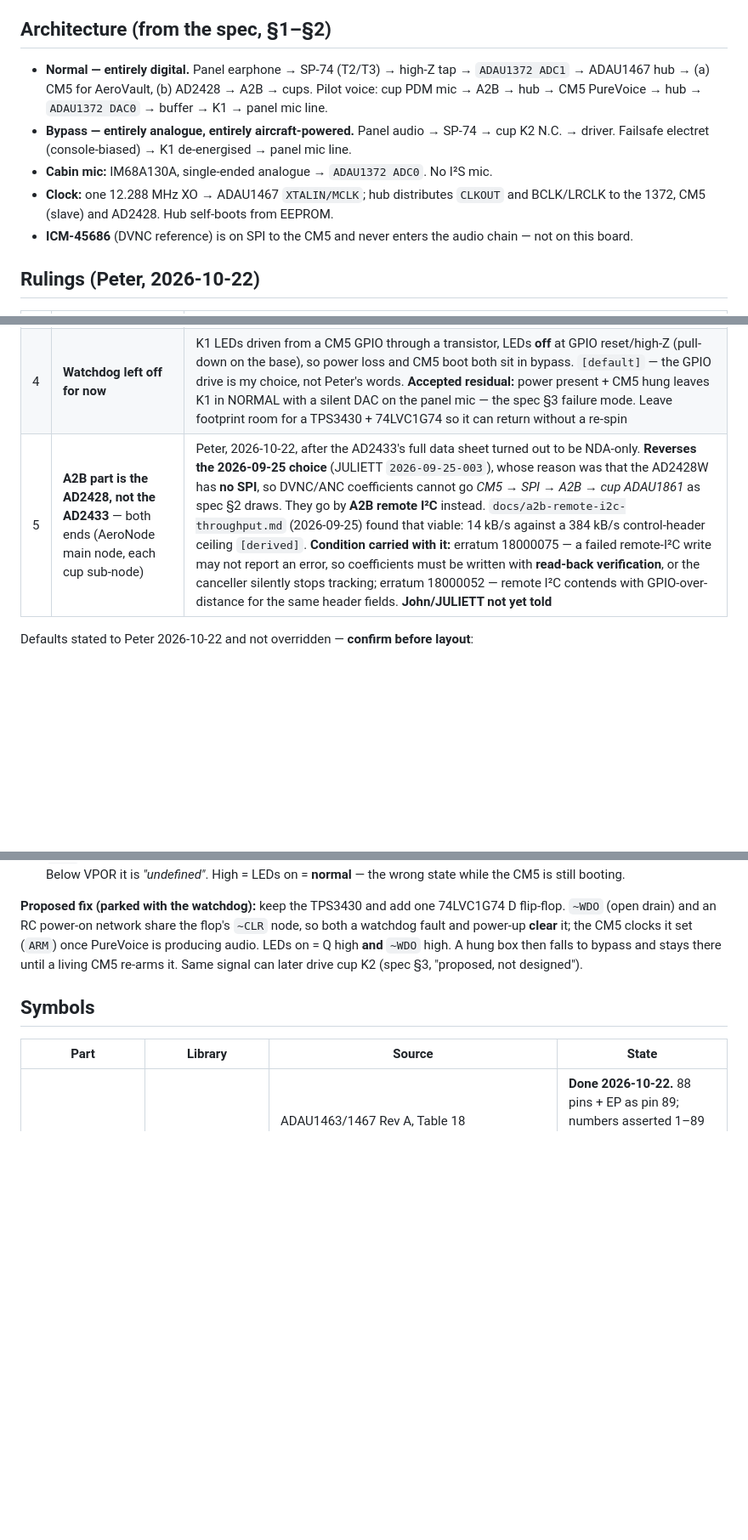
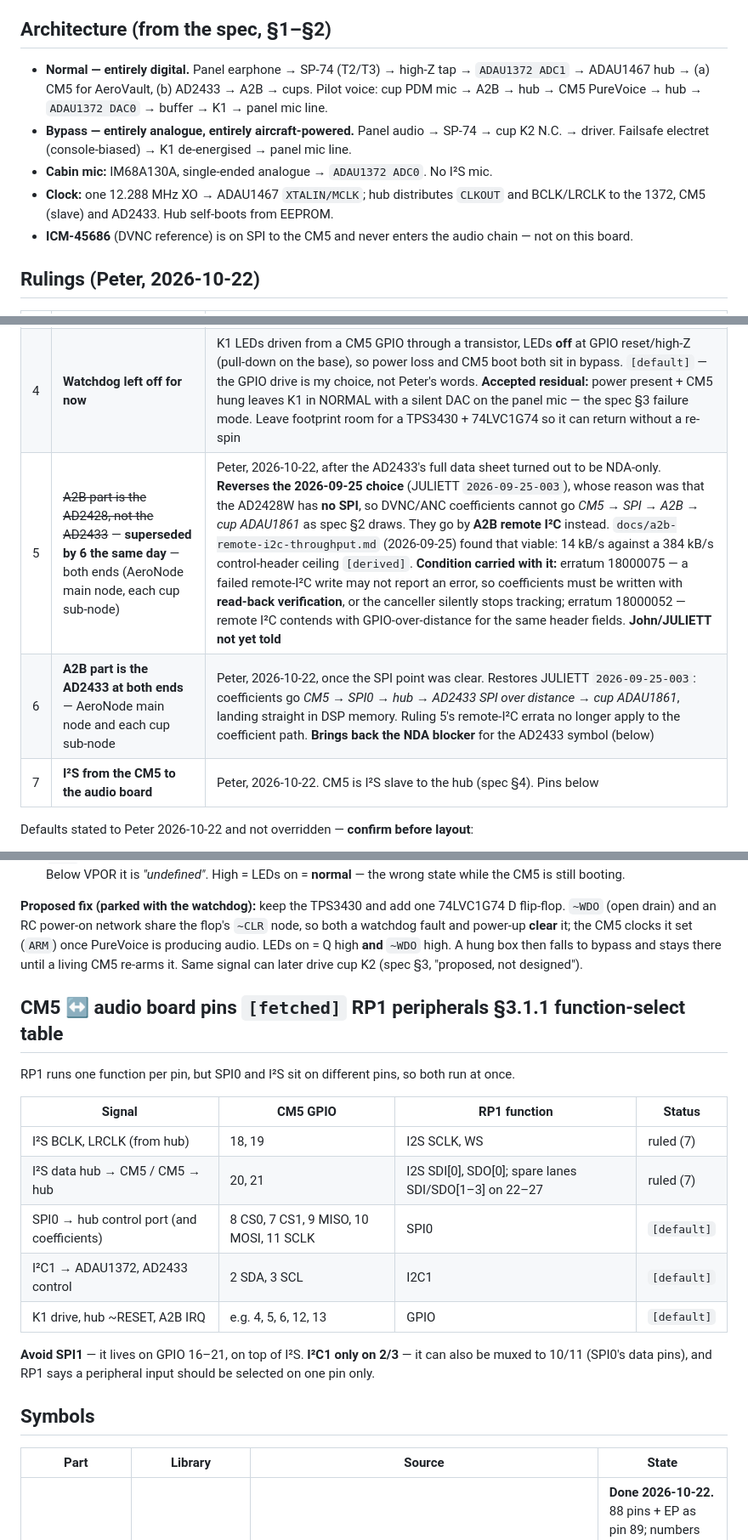
Before and after one commit to pb-aero/lima, a Markdown page: kicad/audio-board/README.md, 3 parts joined by grey strips. Shown at 85% size. GitHub-like rendering; blank space fills up the shorter version.

Commit message:
[LIMA] audio board: back to AD2433 at both ends; I2S from CM5, pin map from RP1 table, per Peter
Co-Authored-By: Claude Opus 5.5 <noreply@anthropic.com>

```diff
--- a/kicad/audio-board/README.md
+++ b/kicad/audio-board/README.md
@@ -14,13 +14,13 @@ architecture, not an earlier revision of this one; it stays retrievable from git
 ## Architecture (from the spec, §1–§2)
 
 - **Normal — entirely digital.** Panel earphone → SP-74 (T2/T3) → high-Z tap → `ADAU1372 ADC1` → ADAU1467
-  hub → (a) CM5 for AeroVault, (b) AD2428 → A2B → cups. Pilot voice: cup PDM mic → A2B → hub → CM5
+  hub → (a) CM5 for AeroVault, (b) AD2433 → A2B → cups. Pilot voice: cup PDM mic → A2B → hub → CM5
   PureVoice → hub → `ADAU1372 DAC0` → buffer → K1 → panel mic line.
 - **Bypass — entirely analogue, entirely aircraft-powered.** Panel audio → SP-74 → cup K2 N.C. → driver.
   Failsafe electret (console-biased) → K1 de-energised → panel mic line.
 - **Cabin mic:** IM68A130A, single-ended analogue → `ADAU1372 ADC0`. No I²S mic.
 - **Clock:** one 12.288 MHz XO → ADAU1467 `XTALIN/MCLK`; hub distributes `CLKOUT` and BCLK/LRCLK to the
-  1372, CM5 (slave) and AD2428. Hub self-boots from EEPROM.
+  1372, CM5 (slave) and AD2433. Hub self-boots from EEPROM.
 - **ICM-45686** (DVNC reference) is on SPI to the CM5 and never enters the audio chain — not on this board.
 
 ## Rulings (Peter, 2026-10-22)
@@ -31,7 +31,9 @@ architecture, not an earlier revision of this one; it stays retrievable from git
 | 2 | **K1 = Panasonic AQW612S pair**, same as cup K2 | One package per leg; Form B (LED off) = electret → panel mic = bypass; Form A (LED on) = DAC → panel mic. Both legs broken, so our ground leaves the electret loop. Replaces the spec's "relay" and my earlier G6K-2 suggestion. At mic-level impedances (~1 kΩ) the 2.5 Ω on-resistance is negligible, so K2's open THD question barely applies here `[derived]` |
 | 3 | ~~K1 LEDs driven from a TPS3430 watchdog kicked by the PureVoice process~~ | Ruled earlier the same day, then **superseded by 4** once the bare TPS3430 turned out not to latch (below) |
 | 4 | **Watchdog left off for now** | K1 LEDs driven from a CM5 GPIO through a transistor, LEDs **off** at GPIO reset/high-Z (pull-down on the base), so power loss and CM5 boot both sit in bypass. `[default]` — the GPIO drive is my choice, not Peter's words. **Accepted residual:** power present + CM5 hung leaves K1 in NORMAL with a silent DAC on the panel mic — the spec §3 failure mode. Leave footprint room for a TPS3430 + 74LVC1G74 so it can return without a re-spin |
-| 5 | **A2B part is the AD2428, not the AD2433** — both ends (AeroNode main node, each cup sub-node) | Peter, 2026-10-22, after the AD2433's full data sheet turned out to be NDA-only. **Reverses the 2026-09-25 choice** (JULIETT `2026-09-25-003`), whose reason was that the AD2428W has **no SPI**, so DVNC/ANC coefficients cannot go *CM5 → SPI → A2B → cup ADAU1861* as spec §2 draws. They go by **A2B remote I²C** instead. `docs/a2b-remote-i2c-throughput.md` (2026-09-25) found that viable: 14 kB/s against a 384 kB/s control-header ceiling `[derived]`. **Condition carried with it:** erratum 18000075 — a failed remote-I²C write may not report an error, so coefficients must be written with **read-back verification**, or the canceller silently stops tracking; erratum 18000052 — remote I²C contends with GPIO-over-distance for the same header fields. **John/JULIETT not yet told** |
+| 5 | ~~A2B part is the AD2428, not the AD2433~~ — **superseded by 6 the same day** — both ends (AeroNode main node, each cup sub-node) | Peter, 2026-10-22, after the AD2433's full data sheet turned out to be NDA-only. **Reverses the 2026-09-25 choice** (JULIETT `2026-09-25-003`), whose reason was that the AD2428W has **no SPI**, so DVNC/ANC coefficients cannot go *CM5 → SPI → A2B → cup ADAU1861* as spec §2 draws. They go by **A2B remote I²C** instead. `docs/a2b-remote-i2c-throughput.md` (2026-09-25) found that viable: 14 kB/s against a 384 kB/s control-header ceiling `[derived]`. **Condition carried with it:** erratum 18000075 — a failed remote-I²C write may not report an error, so coefficients must be written with **read-back verification**, or the canceller silently stops tracking; erratum 18000052 — remote I²C contends with GPIO-over-distance for the same header fields. **John/JULIETT not yet told** |
+| 6 | **A2B part is the AD2433 at both ends** — AeroNode main node and each cup sub-node | Peter, 2026-10-22, once the SPI point was clear. Restores JULIETT `2026-09-25-003`: coefficients go *CM5 → SPI0 → hub → AD2433 SPI over distance → cup ADAU1861*, landing straight in DSP memory. Ruling 5's remote-I²C errata no longer apply to the coefficient path. **Brings back the NDA blocker** for the AD2433 symbol (below) |
+| 7 | **I²S from the CM5 to the audio board** | Peter, 2026-10-22. CM5 is I²S slave to the hub (spec §4). Pins below |
 
 Defaults stated to Peter 2026-10-22 and not overridden — **confirm before layout**:
 
@@ -62,6 +64,21 @@ it; the CM5 clocks it set (`ARM`) once PureVoice is producing audio. LEDs on = Q
 A hung box then falls to bypass and stays there until a living CM5 re-arms it. Same signal can later
 drive cup K2 (spec §3, "proposed, not designed").
 
+## CM5 ↔ audio board pins `[fetched]` RP1 peripherals §3.1.1 function-select table
+
+RP1 runs one function per pin, but SPI0 and I²S sit on different pins, so both run at once.
+
+| Signal | CM5 GPIO | RP1 function | Status |
+|---|---|---|---|
+| I²S BCLK, LRCLK (from hub) | 18, 19 | I2S SCLK, WS | ruled (7) |
+| I²S data hub → CM5 / CM5 → hub | 20, 21 | I2S SDI[0], SDO[0]; spare lanes SDI/SDO[1–3] on 22–27 | ruled (7) |
+| SPI0 → hub control port (and coefficients) | 8 CS0, 7 CS1, 9 MISO, 10 MOSI, 11 SCLK | SPI0 | `[default]` |
+| I²C1 → ADAU1372, AD2433 control | 2 SDA, 3 SCL | I2C1 | `[default]` |
+| K1 drive, hub ~RESET, A2B IRQ | e.g. 4, 5, 6, 12, 13 | GPIO | `[default]` |
+
+**Avoid SPI1** — it lives on GPIO 16–21, on top of I²S. **I²C1 only on 2/3** — it can also be muxed to
+10/11 (SPI0's data pins), and RP1 says a peripheral input should be selected on one pin only.
+
 ## Symbols
 
 | Part | Library | Source | State |
```
Also changed, not shown: other parts of kicad/audio-board/README.md (+2 -2 lines), .agent/status.md (+2 -0 lines).
